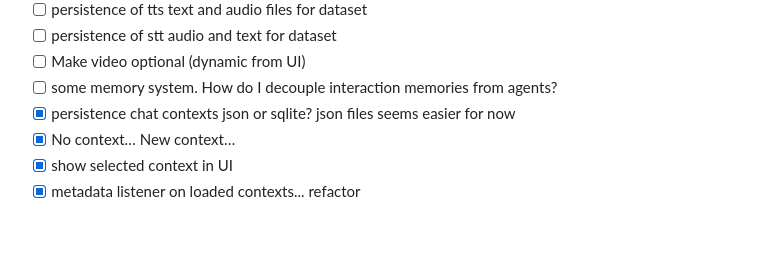
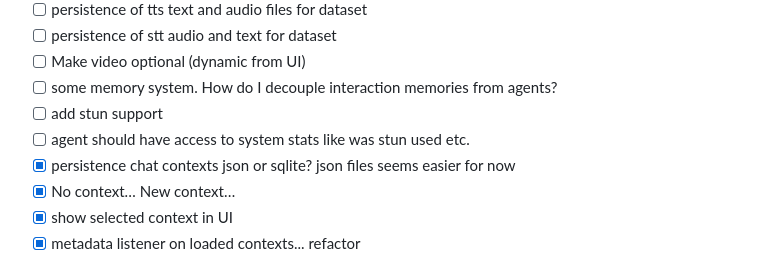
Before and after one commit to johnrobinsn/neortc, a Markdown page: TODO.md, the part around the change. GitHub-like rendering; blank space fills up the shorter version.

Commit message:
todo updates

```diff
--- a/TODO.md
+++ b/TODO.md
@@ -26,6 +26,8 @@
 - [ ] persistence of stt audio and text for dataset
 - [ ] Make video optional (dynamic from UI)
 - [ ] some memory system.  How do I decouple interaction memories from agents?
+- [ ] add stun support
+- [ ] agent should have access to system stats like was stun used etc.
 - [X] persistence chat contexts json or sqlite? json files seems easier for now
 - [X] No context… New context…
 - [X] show selected context in UI
```
